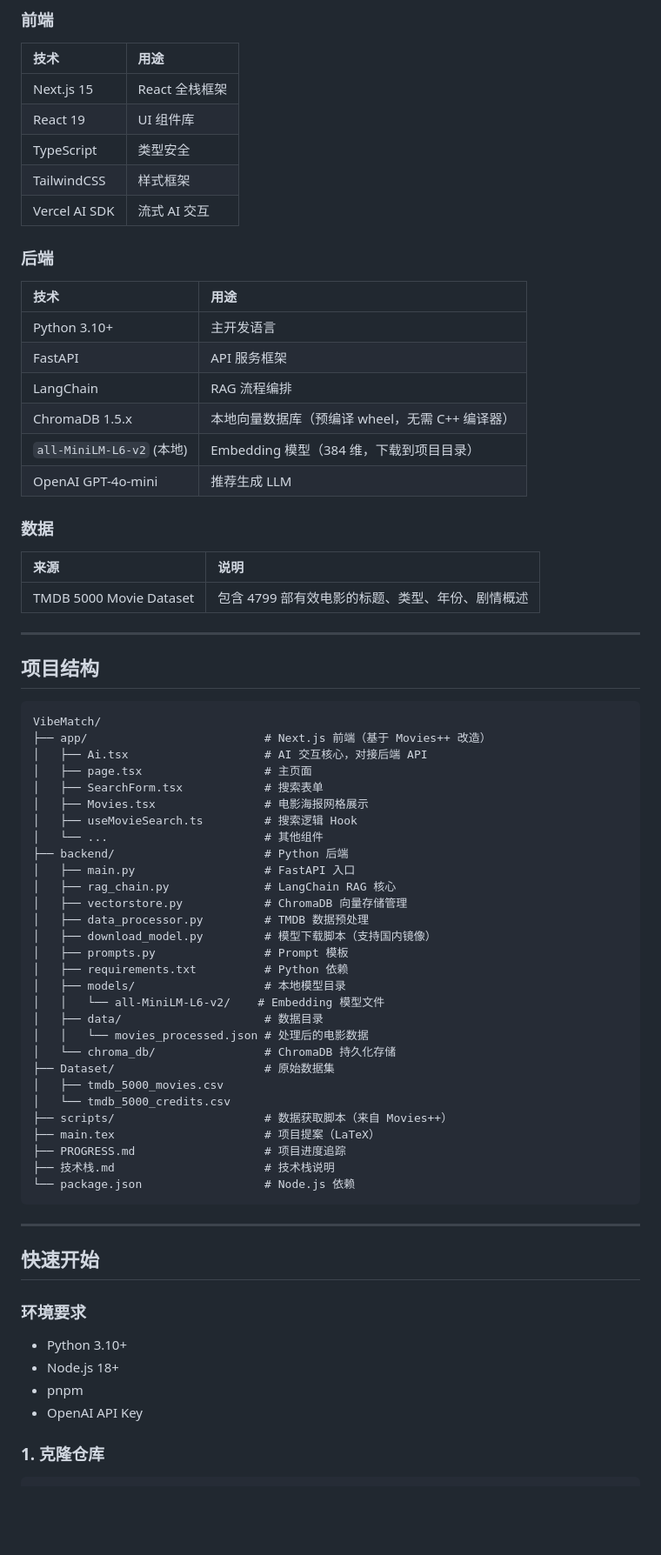
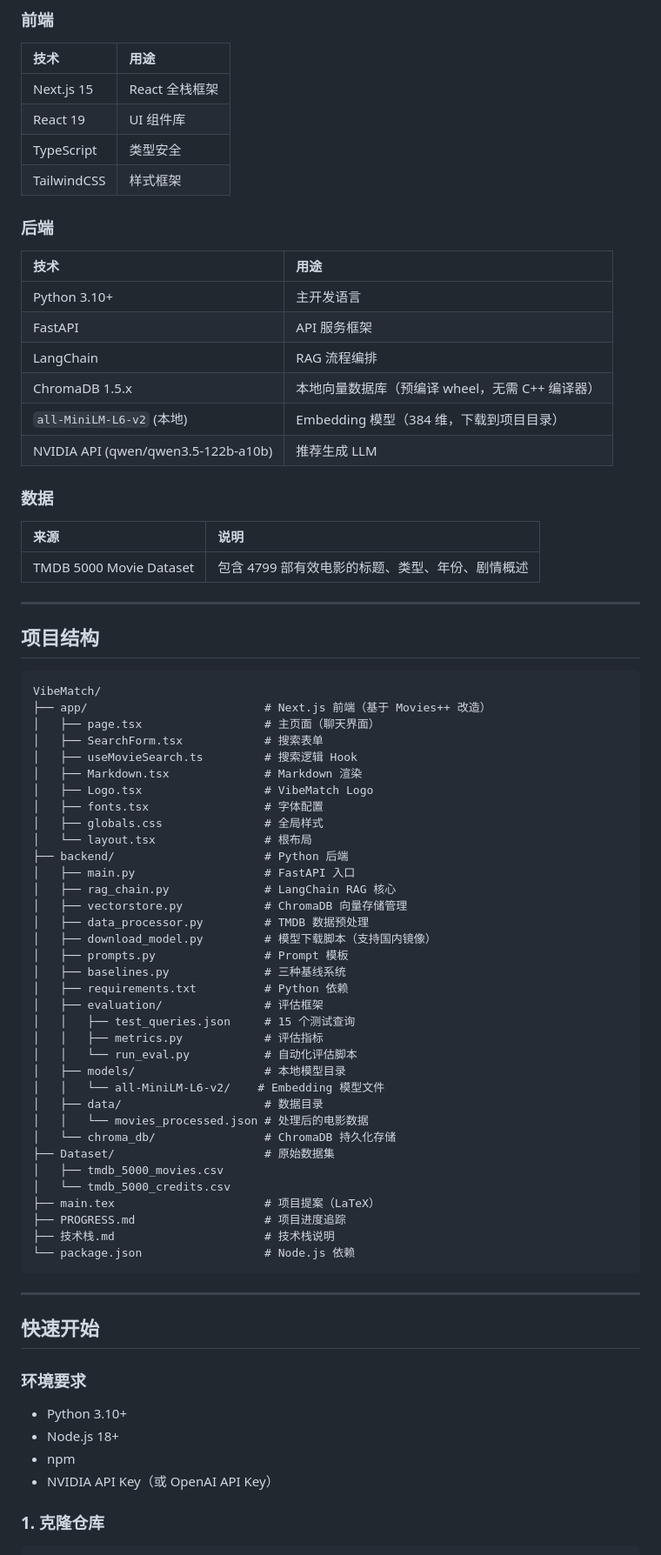
Before and after one commit to Fantasyiii/AIE6002_Project, a Markdown page: README.md, the part around one of its changes. Shown at 87% size. Drawn GitHub-style; blank space fills up the shorter version.

````diff
--- a/README.md
+++ b/README.md
@@ -24,7 +24,6 @@ VibeMatch 是一个基于 RAG（Retrieval-Augmented Generation）的语义化电
 | React 19 | UI 组件库 |
 | TypeScript | 类型安全 |
 | TailwindCSS | 样式框架 |
-| Vercel AI SDK | 流式 AI 交互 |
 
 ### 后端
 | 技术 | 用途 |
@@ -34,7 +33,7 @@ VibeMatch 是一个基于 RAG（Retrieval-Augmented Generation）的语义化电
 | LangChain | RAG 流程编排 |
 | ChromaDB 1.5.x | 本地向量数据库（预编译 wheel，无需 C++ 编译器） |
 | `all-MiniLM-L6-v2` (本地) | Embedding 模型（384 维，下载到项目目录） |
-| OpenAI GPT-4o-mini | 推荐生成 LLM |
+| NVIDIA API (qwen/qwen3.5-122b-a10b) | 推荐生成 LLM |
 
 ### 数据
 | 来源 | 说明 |
@@ -48,12 +47,14 @@ VibeMatch 是一个基于 RAG（Retrieval-Augmented Generation）的语义化电
 ```
 VibeMatch/
 ├── app/                          # Next.js 前端（基于 Movies++ 改造）
-│   ├── Ai.tsx                    # AI 交互核心，对接后端 API
-│   ├── page.tsx                  # 主页面
+│   ├── page.tsx                  # 主页面（聊天界面）
 │   ├── SearchForm.tsx            # 搜索表单
-│   ├── Movies.tsx                # 电影海报网格展示
 │   ├── useMovieSearch.ts         # 搜索逻辑 Hook
-│   └── ...                       # 其他组件
+│   ├── Markdown.tsx              # Markdown 渲染
+│   ├── Logo.tsx                  # VibeMatch Logo
+│   ├── fonts.tsx                 # 字体配置
+│   ├── globals.css               # 全局样式
+│   └── layout.tsx                # 根布局
 ├── backend/                      # Python 后端
 │   ├── main.py                   # FastAPI 入口
 │   ├── rag_chain.py              # LangChain RAG 核心
@@ -61,7 +62,12 @@ VibeMatch/
 │   ├── data_processor.py         # TMDB 数据预处理
 │   ├── download_model.py         # 模型下载脚本（支持国内镜像）
 │   ├── prompts.py                # Prompt 模板
+│   ├── baselines.py              # 三种基线系统
 │   ├── requirements.txt          # Python 依赖
+│   ├── evaluation/               # 评估框架
+│   │   ├── test_queries.json     # 15 个测试查询
+│   │   ├── metrics.py            # 评估指标
+│   │   └── run_eval.py           # 自动化评估脚本
 │   ├── models/                   # 本地模型目录
 │   │   └── all-MiniLM-L6-v2/    # Embedding 模型文件
 │   ├── data/                     # 数据目录
@@ -70,7 +76,6 @@ VibeMatch/
 ├── Dataset/                      # 原始数据集
 │   ├── tmdb_5000_movies.csv
 │   └── tmdb_5000_credits.csv
-├── scripts/                      # 数据获取脚本（来自 Movies++）
 ├── main.tex                      # 项目提案（LaTeX）
 ├── PROGRESS.md                   # 项目进度追踪
 ├── 技术栈.md                      # 技术栈说明
@@ -84,8 +89,8 @@ VibeMatch/
 ### 环境要求
 - Python 3.10+
 - Node.js 18+
-- pnpm
-- OpenAI API Key
+- npm
+- NVIDIA API Key（或 OpenAI API Key）
 
 ### 1. 克隆仓库
 
````
Also changed, not shown: other parts of README.md (+9 -8 lines), PROGRESS.md (+34 -17 lines).
